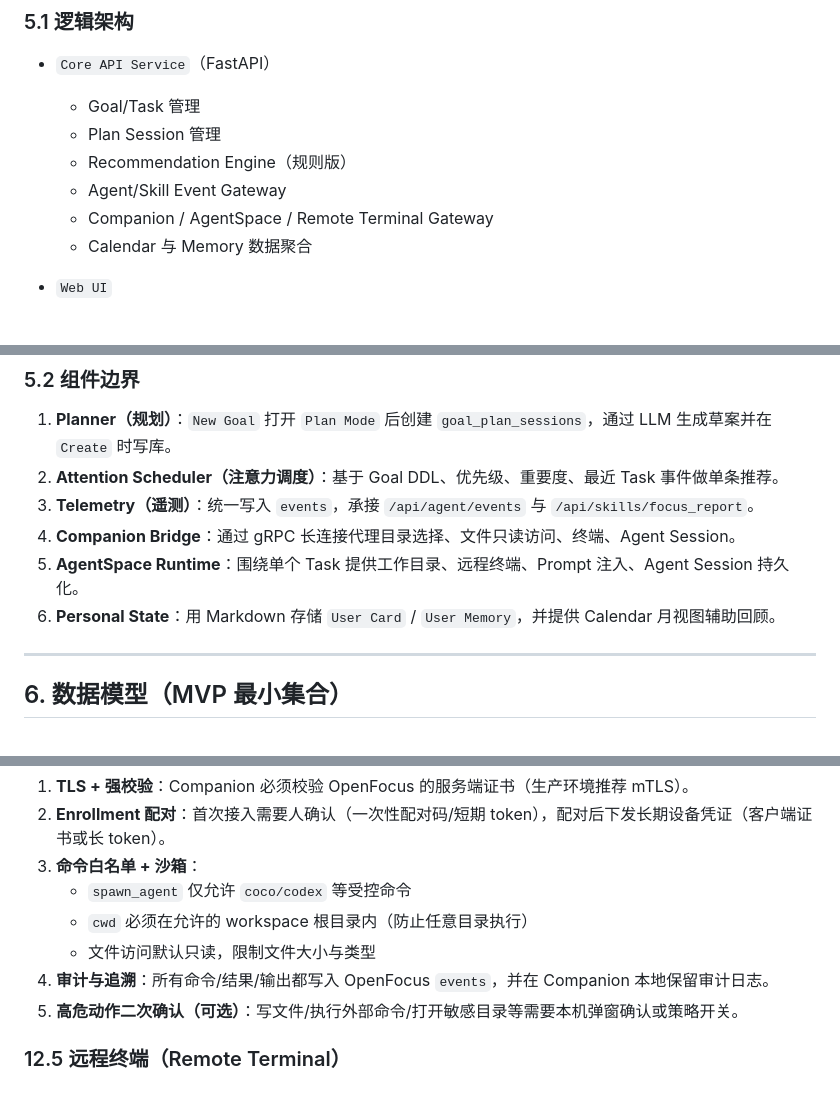
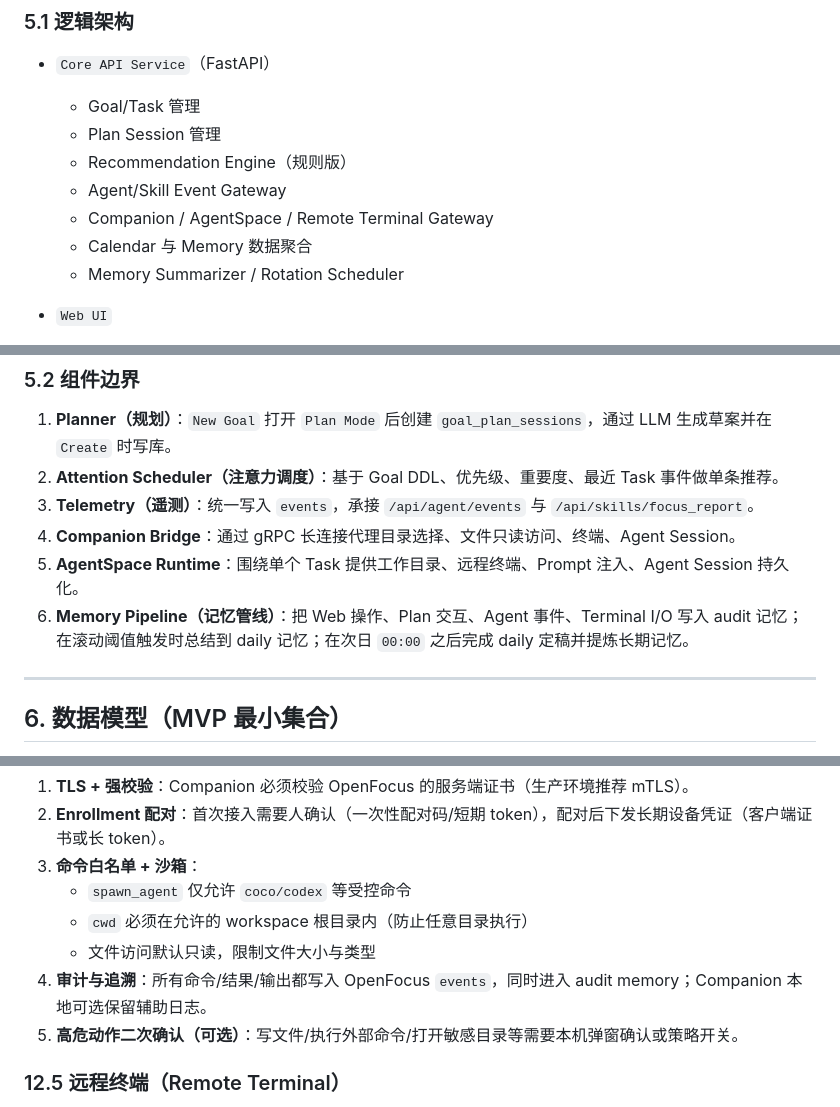
Before and after one commit to yfocus/openfocus, a Markdown page: Design.md, 3 parts joined by grey strips. GitHub-like rendering.

```diff
--- a/Design.md
+++ b/Design.md
@@ -109,6 +111,7 @@ AI 时代的个人工作模式正在从“亲自做完”切换为“提出目
   - Agent/Skill Event Gateway
   - Companion / AgentSpace / Remote Terminal Gateway
   - Calendar 与 Memory 数据聚合
+  - Memory Summarizer / Rotation Scheduler
 
 - `Web UI`
   - 读写 Core API
@@ -122,7 +125,7 @@ AI 时代的个人工作模式正在从“亲自做完”切换为“提出目
 3. **Telemetry（遥测）**：统一写入 `events`，承接 `/api/agent/events` 与 `/api/skills/focus_report`。
 4. **Companion Bridge**：通过 gRPC 长连接代理目录选择、文件只读访问、终端、Agent Session。
 5. **AgentSpace Runtime**：围绕单个 Task 提供工作目录、远程终端、Prompt 注入、Agent Session 持久化。
-6. **Personal State**：用 Markdown 存储 `User Card` / `User Memory`，并提供 Calendar 月视图辅助回顾。
+6. **Memory Pipeline（记忆管线）**：把 Web 操作、Plan 交互、Agent 事件、Terminal I/O 写入 audit 记忆；在滚动阈值触发时总结到 daily 记忆；在次日 `00:00` 之后完成 daily 定稿并提炼长期记忆。
 
 ---
 
@@ -374,7 +413,7 @@ Companion 是运行在本机（或远端工作机）上的常驻桥接进程，
    - `spawn_agent` 仅允许 `coco/codex` 等受控命令
    - `cwd` 必须在允许的 workspace 根目录内（防止任意目录执行）
    - 文件访问默认只读，限制文件大小与类型
-4) **审计与追溯**：所有命令/结果/输出都写入 OpenFocus `events`，并在 Companion 本地保留审计日志。
+4) **审计与追溯**：所有命令/结果/输出都写入 OpenFocus `events`，同时进入 audit memory；Companion 本地可选保留辅助日志。
 5) **高危动作二次确认（可选）**：写文件/执行外部命令/打开敏感目录等需要本机弹窗确认或策略开关。
 
 ### 12.5 远程终端（Remote Terminal）
```
Also changed, not shown: other parts of Design.md (+56 -17 lines), UserStory.md (+25 -3 lines).
